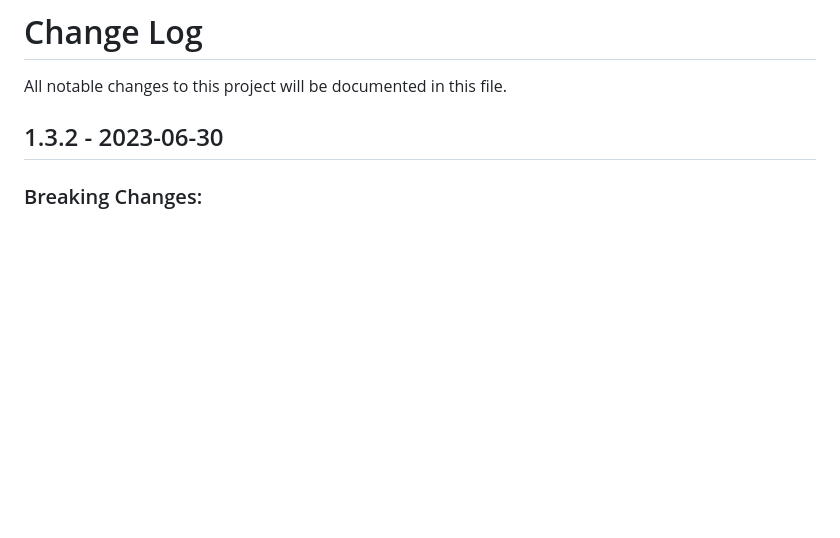
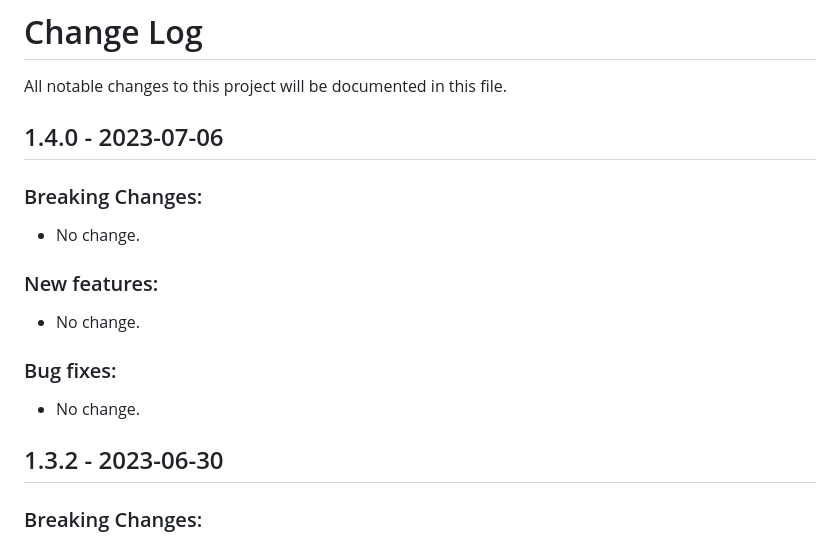
Before and after one commit to tapis-project/pods_service, a Markdown page: CHANGELOG.md, the part around the change. Drawn GitHub-style; blank space fills up the shorter version.

```diff
--- a/CHANGELOG.md
+++ b/CHANGELOG.md
@@ -1,5 +1,17 @@
 # Change Log
 All notable changes to this project will be documented in this file.
+
+## 1.4.0 - 2023-07-06
+
+### Breaking Changes:
+- No change.
+
+### New features:
+- No change.
+
+### Bug fixes:
+- No change.
+
 
 ## 1.3.2 - 2023-06-30
 
```
